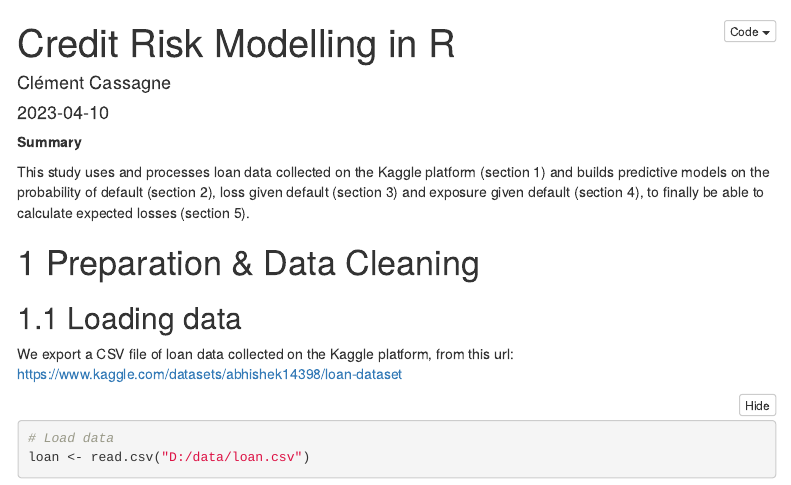
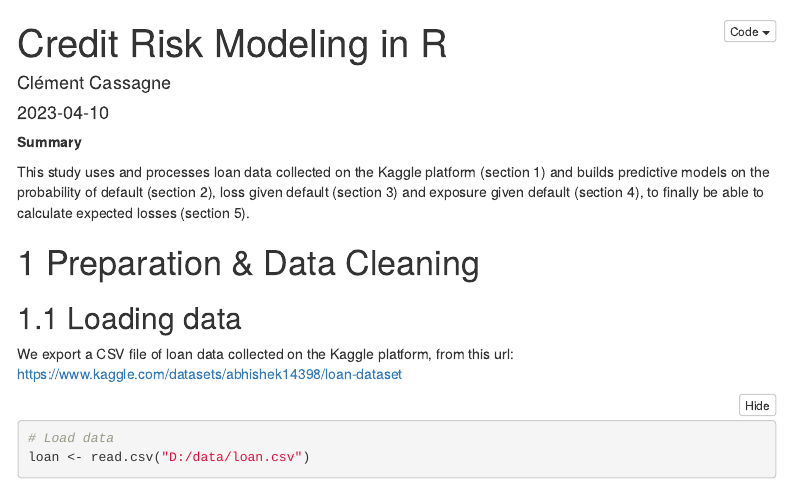
Before and after one commit to clementcassagne/credit_risk_modeling, an R Markdown document (credit_risk_modeling.Rmd): the page in a window 1100 px wide, from its top. Rendered offline with R 4.5, knitr and Pandoc, with nearby package versions; some code elsewhere in the file could not run offline; menus at the side of the page are left out.

Commit message:
Update credit_risk_modeling.Rmd

```diff
--- a/credit_risk_modeling.Rmd
+++ b/credit_risk_modeling.Rmd
@@ -1,5 +1,5 @@
 ---
-title: "Credit Risk Modelling in R"
+title: "Credit Risk Modeling in R"
 author: "Clément Cassagne"
 date: "2023-04-10"
 output:
```
